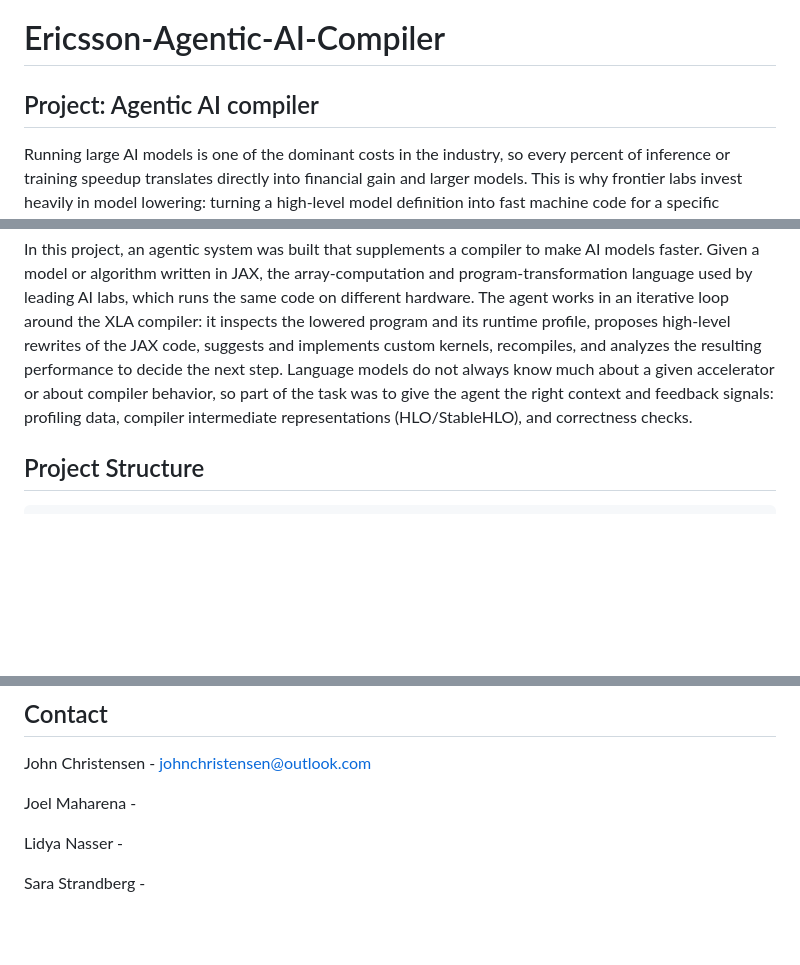
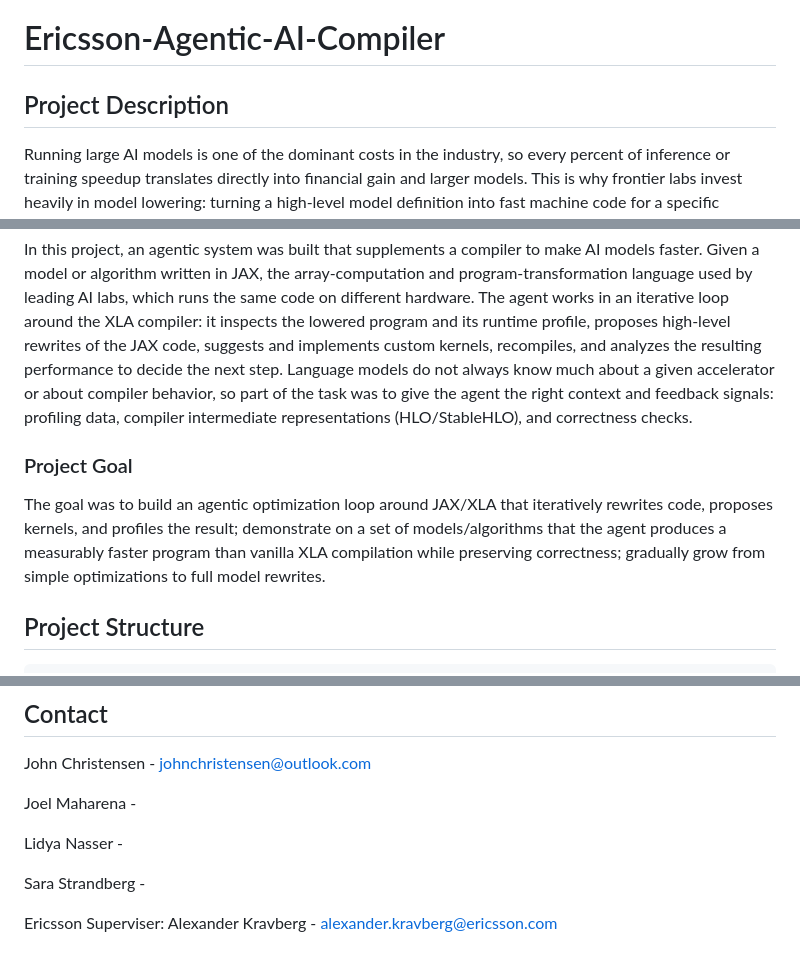
Before and after one commit to johnpeterleo/Ericsson-Agentic-AI-Compiler, a Markdown page: README.md, 3 parts joined by grey strips. Rendered like a GitHub page; blank space fills up the shorter version.

Commit message:
Add project description in readme

```diff
--- a/README.md
+++ b/README.md
@@ -1,9 +1,14 @@
 # Ericsson-Agentic-AI-Compiler
-## Project: Agentic AI compiler
+## Project Description
 Running large AI models is one of the dominant costs in the industry, so every percent of inference or training speedup translates directly into financial gain and larger models. This is why frontier labs invest heavily in model lowering: turning a high-level model definition into fast machine code for a specific accelerator. Today this pipeline mixes manual and automatic stages. At the top, human experts redesign algorithms with mathematical and hardware-aware tricks, such as FlashAttention. Below that, engineers hand-write and tune device kernels (in CUDA, Triton, or Pallas), which is a slow and expertise-heavy task. Compilers then lower the model’s computation graph automatically, performing operator fusion, layout assignment, and scheduling. Compiler is constrained by fixed rewrite rules: it can fuse and schedule operations, yet cannot restructure an algorithm, so on its own it never rediscovers e.g. the streaming-softmax reformulation behind FlashAttention. The kernel-writing stage is an active research area: agentic systems like Sakana AI CUDA Engineer and DeepMind’s AlphaEvolve discover kernels and low-level optimizations that beat expert-tuned baselines. The common thread is that a reasoning agent can read profiles, form hypotheses, rewrite code, and measure the result – the way a human performance engineer does – can explore optimizations that a rule-based compiler cannot.
 
 
 In this project, an agentic system was built that supplements a compiler to make AI models faster. Given a model or algorithm written in JAX, the array-computation and program-transformation language used by leading AI labs, which runs the same code on different hardware. The agent works in an iterative loop around the XLA compiler: it inspects the lowered program and its runtime profile, proposes high-level rewrites of the JAX code, suggests and implements custom kernels, recompiles, and analyzes the resulting performance to decide the next step. Language models do not always know much about a given accelerator or about compiler behavior, so part of the task was to give the agent the right context and feedback signals: profiling data, compiler intermediate representations (HLO/StableHLO), and correctness checks.
+
+### Project Goal
+The goal was to build an agentic optimization loop around JAX/XLA that iteratively rewrites code, proposes kernels, and profiles the result; demonstrate on a set of models/algorithms that the agent produces a measurably faster program than vanilla XLA compilation while preserving correctness; gradually grow from simple optimizations to full model rewrites.
+
+
 
 ## Project Structure
 
@@ -97,3 +102,5 @@ Lidya Nasser -
 
 
 Sara Strandberg -
+
+Ericsson Superviser: Alexander Kravberg - alexander.kravberg@ericsson.com
```
